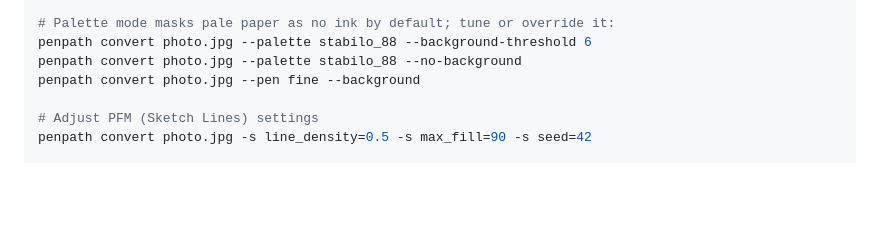
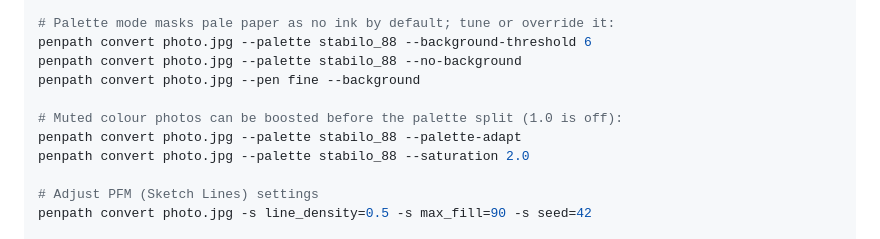
Before and after one commit to sermelo/penpath, a Markdown page: README.md, the part around the change. Rendered like a GitHub page; blank space fills up the shorter version.

```diff
--- a/README.md
+++ b/README.md
@@ -122,6 +122,10 @@ penpath convert photo.jpg --no-auto-equalize
 penpath convert photo.jpg --palette stabilo_88 --background-threshold 6
 penpath convert photo.jpg --palette stabilo_88 --no-background
 penpath convert photo.jpg --pen fine --background
+
+# Muted colour photos can be boosted before the palette split (1.0 is off):
+penpath convert photo.jpg --palette stabilo_88 --palette-adapt
+penpath convert photo.jpg --palette stabilo_88 --saturation 2.0
 
 # Adjust PFM (Sketch Lines) settings
 penpath convert photo.jpg -s line_density=0.5 -s max_fill=90 -s seed=42
```
Also changed, not shown: docs/CLI.md (+28 -1 lines), docs/DECISIONS.md (+1 -0 lines), docs/images/luc-102/adapted.png (added), docs/images/luc-102/default.png (added), 12 other files.
